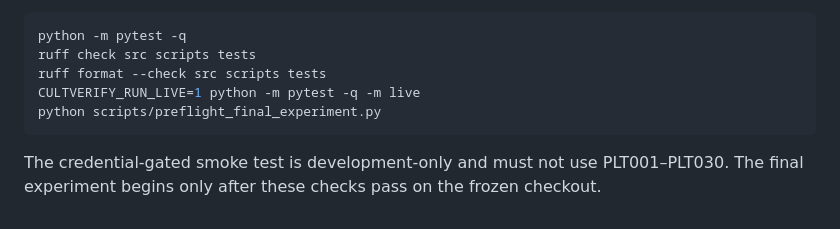
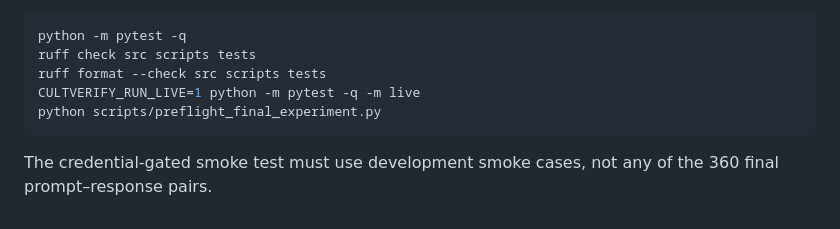
Before and after one commit to chebbi24/cultural-verification-thesis, a Markdown page: docs/final_experiment_protocol.md, the part around one of its changes. GitHub-like rendering.

````diff
--- a/docs/final_experiment_protocol.md
+++ b/docs/final_experiment_protocol.md
@@ -105,5 +147,5 @@ CULTVERIFY_RUN_LIVE=1 python -m pytest -q -m live
 python scripts/preflight_final_experiment.py
 ```
 
-The credential-gated smoke test is development-only and must not use PLT001–PLT030.
-The final experiment begins only after these checks pass on the frozen checkout.
+The credential-gated smoke test must use development smoke cases, not any of the
+360 final prompt–response pairs.
````
Also changed, not shown: other parts of docs/final_experiment_protocol.md (+103 -61 lines).
